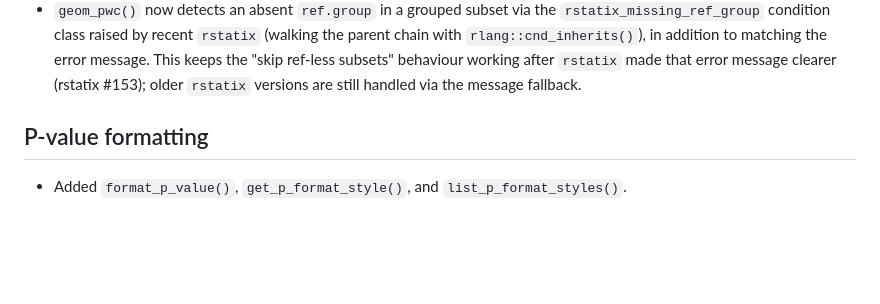
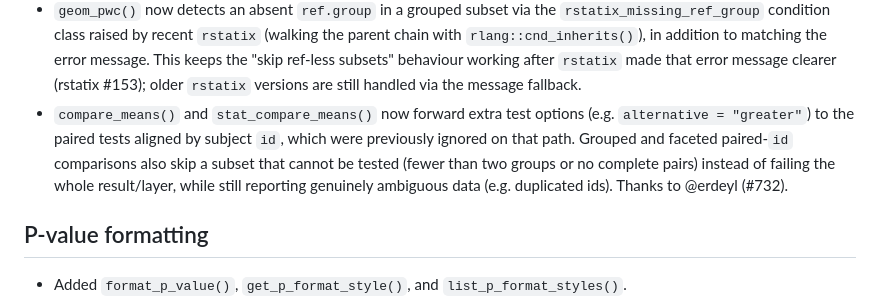
Before and after one commit to kassambara/ggpubr, a Markdown page: NEWS.md, the part around the change. GitHub-like rendering; blank space fills up the shorter version.

Commit message:
docs(NEWS): credit @erdeyl for the paired-id forwarding and sparse-skip improvements (#732)

```diff
--- a/NEWS.md
+++ b/NEWS.md
@@ -36,6 +36,13 @@
   matching the error message. This keeps the "skip ref-less subsets" behaviour
   working after `rstatix` made that error message clearer (rstatix #153); older
   `rstatix` versions are still handled via the message fallback.
+- `compare_means()` and `stat_compare_means()` now forward extra test options
+  (e.g. `alternative = "greater"`) to the paired tests aligned by subject `id`,
+  which were previously ignored on that path. Grouped and faceted paired-`id`
+  comparisons also skip a subset that cannot be tested (fewer than two groups or
+  no complete pairs) instead of failing the whole result/layer, while still
+  reporting genuinely ambiguous data (e.g. duplicated ids). Thanks to
+  @erdeyl (#732).
 
 ## P-value formatting
 
```
